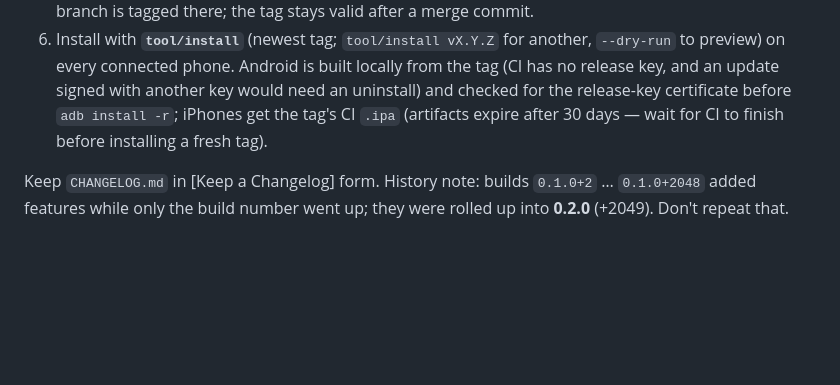
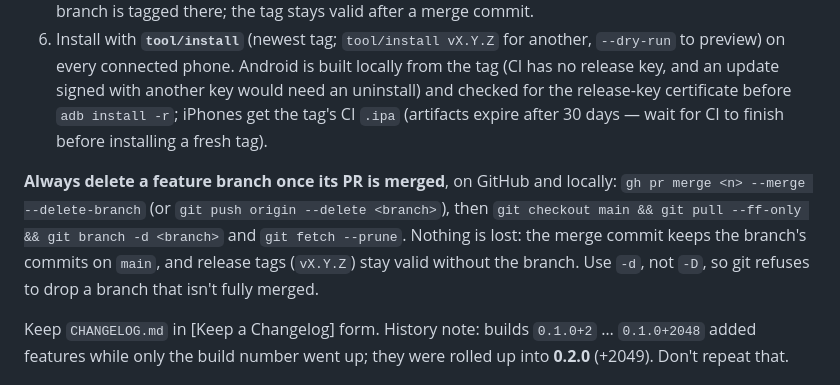
Before and after one commit to orgi/cycle, a Markdown page: CLAUDE.md, the part around the change. GitHub-like rendering; blank space fills up the shorter version.

Commit message:
CLAUDE.md: always delete a feature branch once its PR is merged
Co-Authored-By: Claude Opus 5.5 <noreply@anthropic.com>
Claude-Session: https://claude.ai/code/session_01YJT8mVWEEsvS9Ji9dfwN8Q

```diff
--- a/CLAUDE.md
+++ b/CLAUDE.md
@@ -1419,6 +1419,13 @@ On each release:
    the release-key certificate before `adb install -r`; iPhones get the tag's CI `.ipa`
    (artifacts expire after 30 days — wait for CI to finish before installing a fresh tag).
 
+**Always delete a feature branch once its PR is merged**, on GitHub and locally:
+`gh pr merge <n> --merge --delete-branch` (or `git push origin --delete <branch>`), then
+`git checkout main && git pull --ff-only && git branch -d <branch>` and
+`git fetch --prune`. Nothing is lost: the merge commit keeps the branch's commits on `main`,
+and release tags (`vX.Y.Z`) stay valid without the branch. Use `-d`, not `-D`, so git
+refuses to drop a branch that isn't fully merged.
+
 Keep `CHANGELOG.md` in [Keep a Changelog] form. History note: builds `0.1.0+2` … `0.1.0+2048`
 added features while only the build number went up; they were rolled up into **0.2.0** (+2049).
 Don't repeat that.
```
